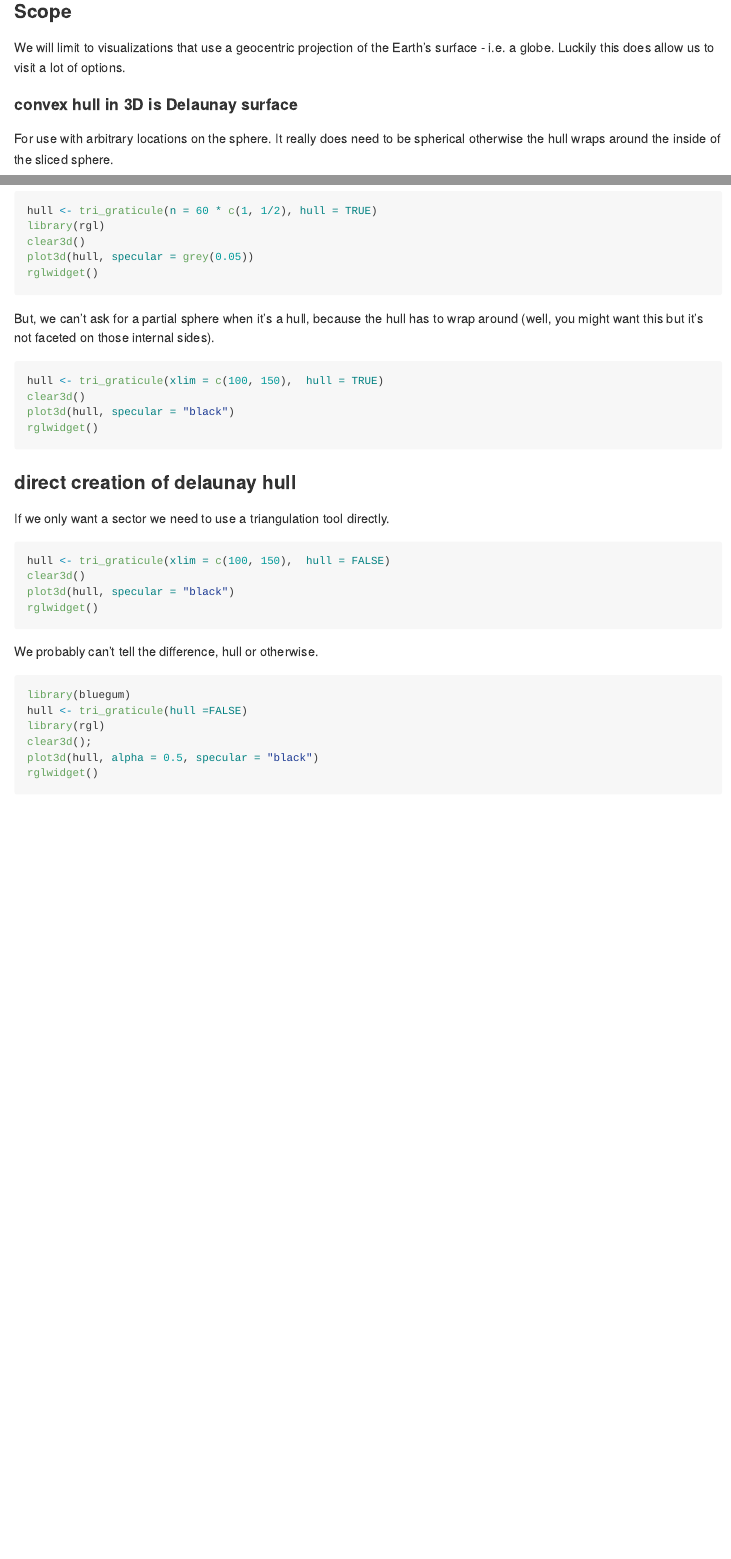
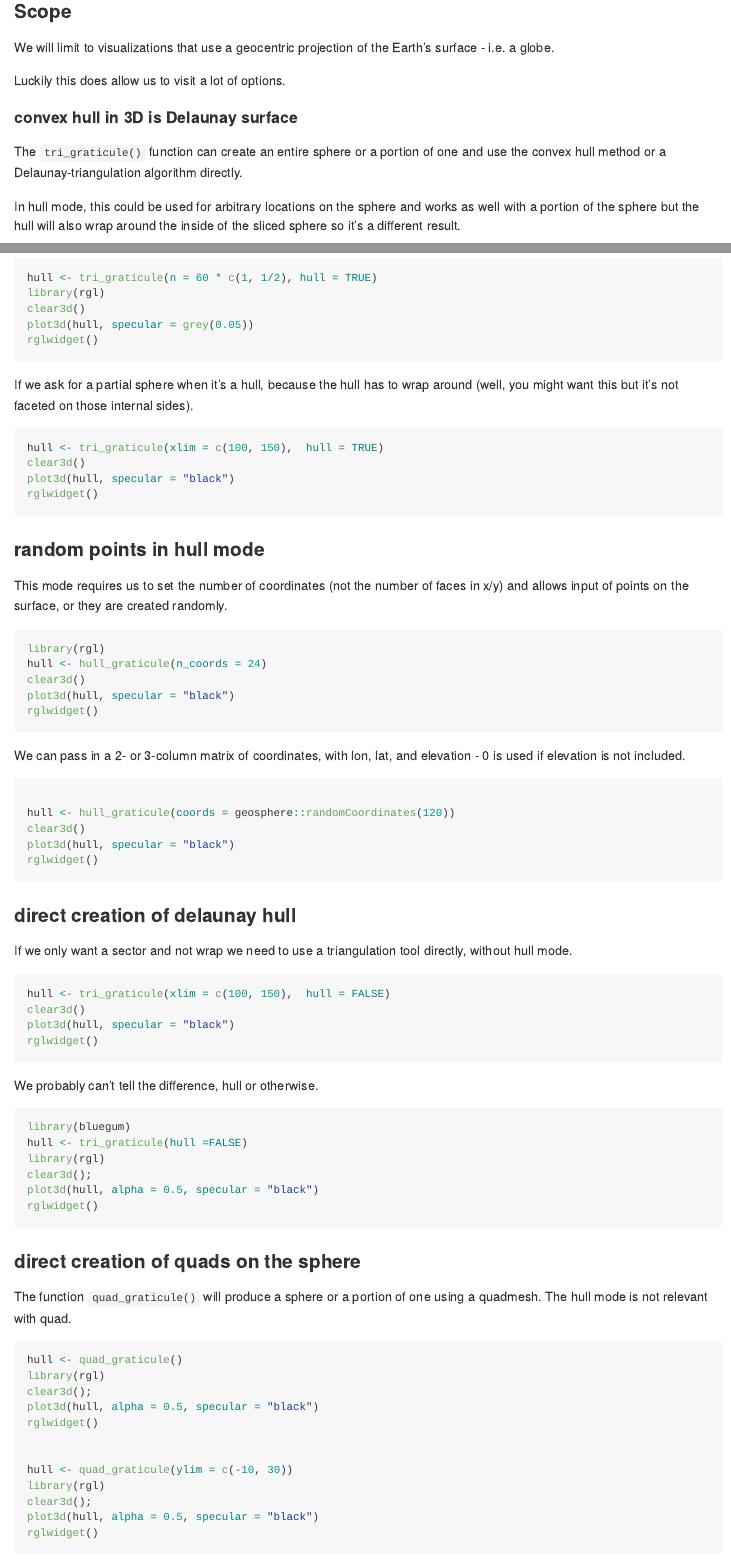
Before and after one commit to mdsumner/bluegum, an R Markdown document (README.Rmd): the page in a window 1100 px wide, from 280 px down, and a second part further down, joined at a grey line. The pictures show the output file README.md that the author committed with the source, drawn offline in the style of GitHub; badge pictures from the web are left out.

Commit message:
quad and hull functions

````diff
--- a/README.Rmd
+++ b/README.Rmd
@@ -33,11 +35,16 @@ WIP
 
 ### Scope
 
-We will limit to visualizations that use a geocentric projection of the Earth's surface - i.e. a globe. Luckily this does allow us to visit a lot of options.
+We will limit to visualizations that use a geocentric projection of the Earth's surface - i.e. a globe.
+
+Luckily this does allow us to visit a lot of options.
 
 ####  convex hull in 3D is Delaunay surface
 
-For use with arbitrary locations on the sphere. It really does need to be spherical  otherwise the hull wraps around the inside of the sliced sphere.
+The `tri_graticule()` function can create an entire sphere or a portion of one and use the convex hull method or a Delaunay-triangulation algorithm directly.
+
+
+In hull mode, this could be used for arbitrary locations on the sphere and works as well with a portion of the sphere but the hull will also wrap around the inside of the sliced sphere so it's a different result.
 
 ```{r del-hull, eval=FALSE}
 library(bluegum)
@@ -59,7 +66,7 @@ rglwidget()
 
 ```
 
-But, we can't ask for a partial sphere when it's a hull, because the hull has to wrap around (well, you might want this but it's not faceted on those internal sides).
+If we ask for a partial sphere when it's a hull, because the hull has to wrap around (well, you might want this but it's not faceted on those internal sides).
 
 ```{r partial, eval=FALSE}
 hull <- tri_graticule(xlim = c(100, 150),  hull = TRUE)
@@ -68,10 +75,37 @@ plot3d(hull, specular = "black")
 rglwidget()
 ```
 
+### random points in hull mode
+
+This mode requires us to set the number of coordinates (not the number of faces in x/y) and allows
+input of points on the surface, or they are created randomly.
+
+```{r random, eval=FALSE}
+library(rgl)
+hull <- hull_graticule(n_coords = 24)
+clear3d()
+plot3d(hull, specular = "black")
+rglwidget()
+```
+
+We can pass in a 2- or 3-column matrix of coordinates, with lon, lat, and elevation - 0
+is used if elevation is not included.
+
+```{r random-coords,eval=FALSE}
+
+hull <- hull_graticule(coords = geosphere::randomCoordinates(120))
+clear3d()
+plot3d(hull, specular = "black")
+rglwidget()
+
+```
+
+
+
 
 ### direct creation of delaunay hull
 
-If we only want a sector we need to use a triangulation tool directly.
+If we only want a sector and not wrap we need to use a triangulation tool directly, without hull mode.
 
 ```{r sector, eval=FALSE}
 hull <- tri_graticule(xlim = c(100, 150),  hull = FALSE)
@@ -90,7 +124,27 @@ clear3d();
 plot3d(hull, alpha = 0.5, specular = "black")
 rglwidget()
 
+```
 
+### direct creation of quads on the sphere
+
+The function `quad_graticule()` will produce a sphere or a portion of one using a quadmesh.
+The hull mode is not relevant with quad.
+
+
+```{r quad, eval=FALSE}
+hull <- quad_graticule()
+library(rgl)
+clear3d();
+plot3d(hull, alpha = 0.5, specular = "black")
+rglwidget()
+
+
+hull <- quad_graticule(ylim = c(-10, 30))
+library(rgl)
+clear3d();
+plot3d(hull, alpha = 0.5, specular = "black")
+rglwidget()
 
 ```
 
````
Also changed, not shown: R/graticule_tiles.R (+44 -3 lines), README.md, docs/pkgdown.yml (added), README.Rmd (2 more changed lines), 15 other files.
